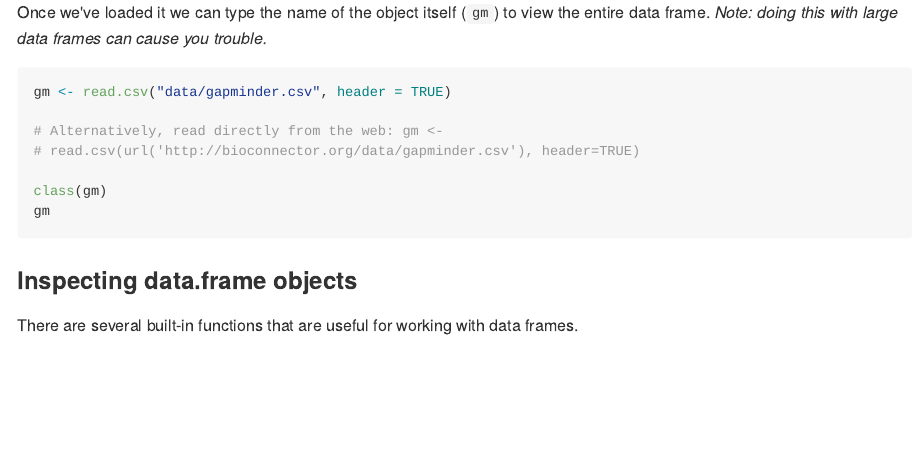
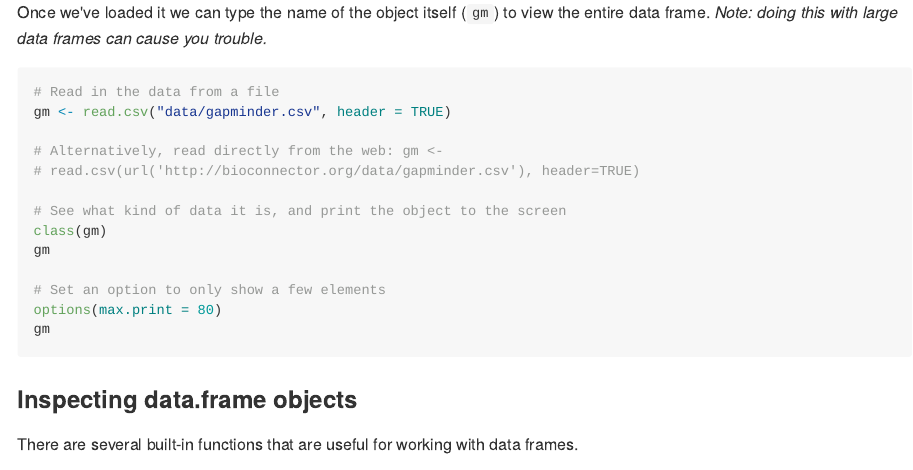
Before and after one commit to bioconnector/workshops2015, an R Markdown document (lessons/r/r-intro.Rmd): the page in a window 1100 px wide, from 6820 px down. The pictures show the output file lessons/r/r-intro.md that the author committed with the source, drawn offline in the style of GitHub.

Commit message:
added max print option

````diff
--- a/lessons/r/r-intro.Rmd
+++ b/lessons/r/r-intro.Rmd
@@ -293,12 +293,18 @@ Let's load the data first. There are two ways to do this. You can use RStudio's
 Once we've loaded it we can type the name of the object itself (`gm`) to view the entire data frame. *Note: doing this with large data frames can cause you trouble.*
 
 ```{r readGapminder}
+# Read in the data from a file
 gm <- read.csv("data/gapminder.csv", header=TRUE)
 
 # Alternatively, read directly from the web:
 # gm <- read.csv(url("http://bioconnector.org/data/gapminder.csv"), header=TRUE)
 
+# See what kind of data it is, and print the object to the screen
 class(gm)
+gm
+
+# Set an option to only show a few elements
+options(max.print=80)
 gm
 ```
 
````
Also changed, not shown: lessons/r/r-intro.md.
